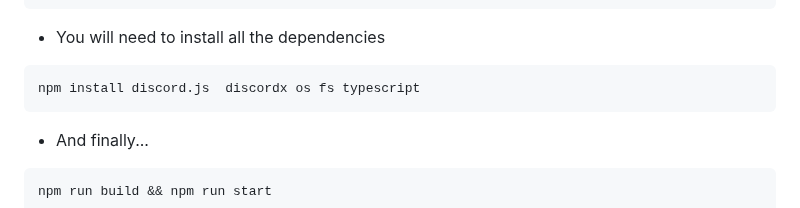
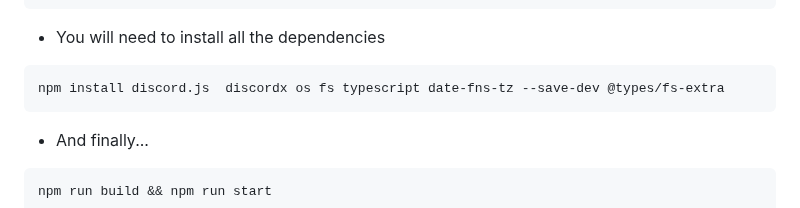
Before and after one commit to Bikoil/Magicord, a Markdown page: README.md, the part around the change. Rendered like a GitHub page.

Commit message:
Updated dependencies

````diff
--- a/README.md
+++ b/README.md
@@ -192,7 +192,7 @@ cd <TheBotFolderName>
 
 - You will need to install all the dependencies
 ```bash
-npm install discord.js  discordx os fs typescript
+npm install discord.js  discordx os fs typescript date-fns-tz --save-dev @types/fs-extra
 ```
 
 - And finally...
````
